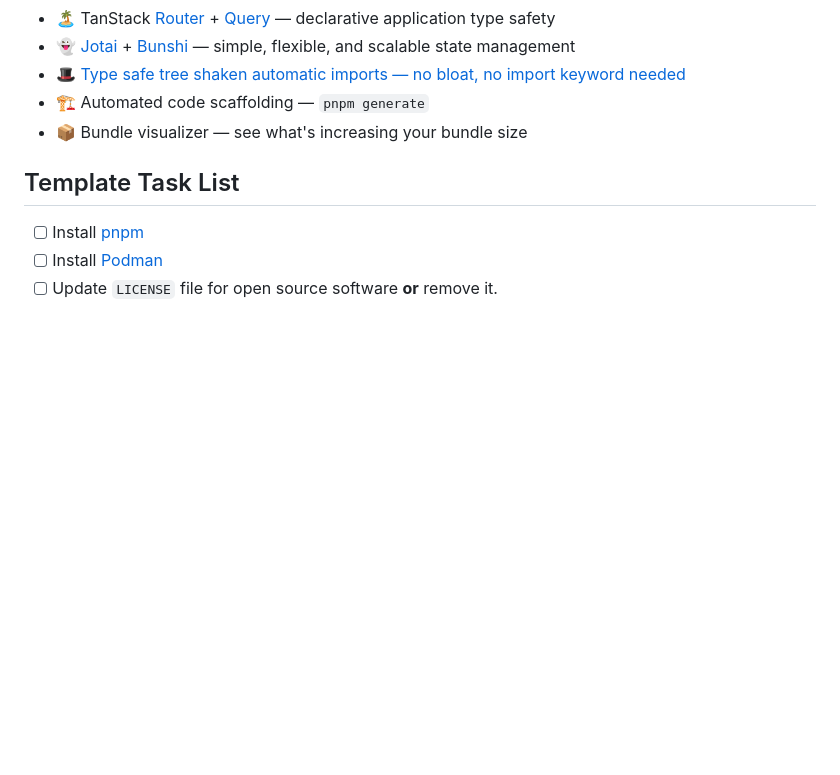
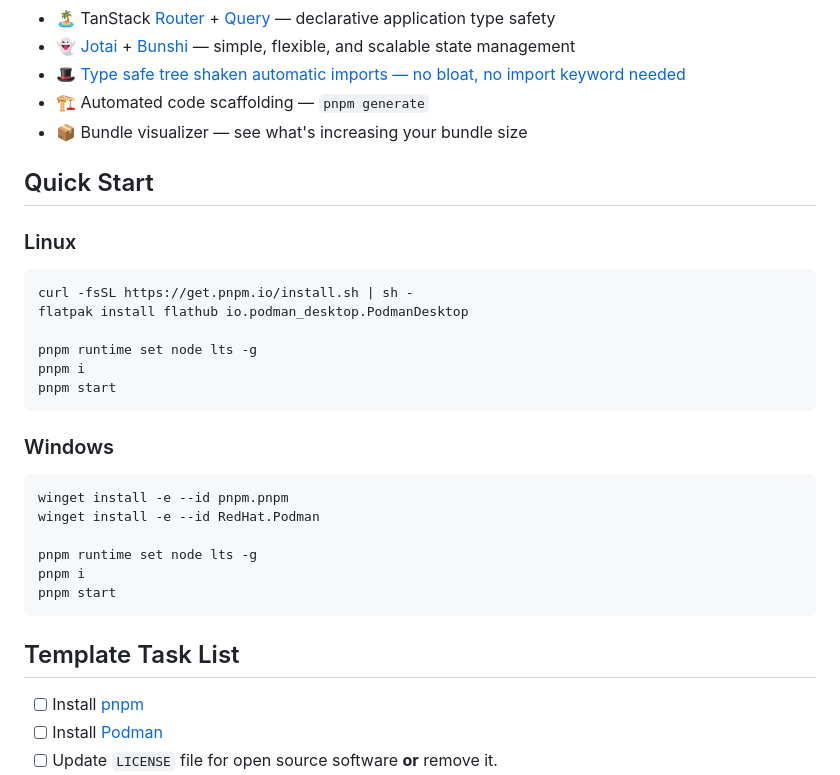
Before and after one commit to GekkotaDev/react-app-template, a Markdown page: README.md, the part around the change. Rendered like a GitHub page; blank space fills up the shorter version.

Commit message:
chore: add installation instructions

````diff
--- a/README.md
+++ b/README.md
@@ -50,6 +50,30 @@
 - 🏗️ Automated code scaffolding — `pnpm generate`
 - 📦 Bundle visualizer — see what's increasing your bundle size
 
+## Quick Start
+
+### Linux
+
+```sh
+curl -fsSL https://get.pnpm.io/install.sh | sh -
+flatpak install flathub io.podman_desktop.PodmanDesktop
+
+pnpm runtime set node lts -g
+pnpm i
+pnpm start
+```
+
+### Windows
+
+```powershell
+winget install -e --id pnpm.pnpm
+winget install -e --id RedHat.Podman
+
+pnpm runtime set node lts -g
+pnpm i
+pnpm start
+```
+
 ## Template Task List
 
 - [ ] Install [pnpm](https://pnpm.io/installation)
````
